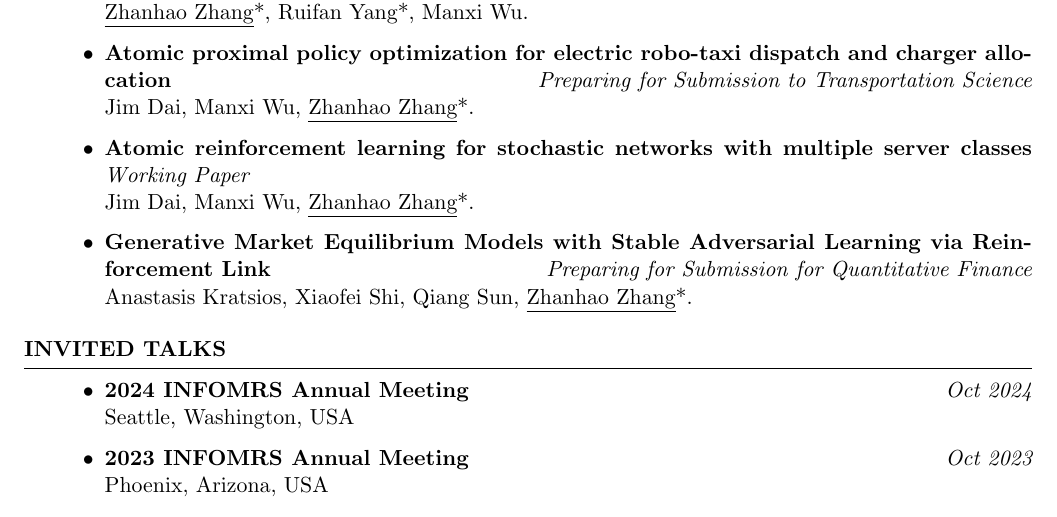
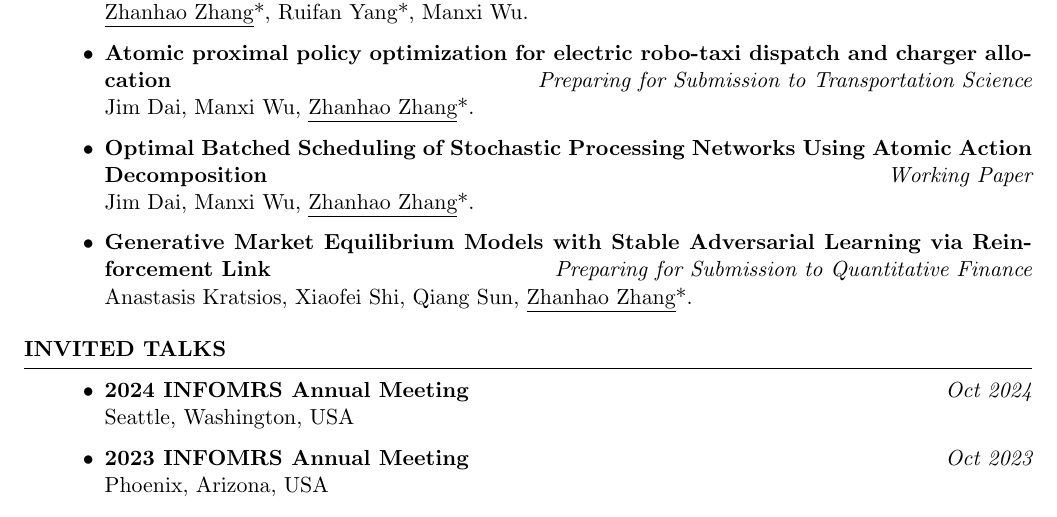
Before and after one commit to zhangz73/zhangz73.github.io, a LaTeX CV (cv/cv.tex): part of page 2 of 3, cut so that both start at the same text. Compiled offline with pdfLaTeX.

Commit message:
update paper titles

```diff
--- a/cv/cv.tex
+++ b/cv/cv.tex
@@ -99,9 +99,9 @@ Junlin Chen*, Manxi Wu, Chiwei Yan, \underline{Zhanhao Zhang}*.
 \underline{Zhanhao Zhang}*, Ruifan Yang*, Manxi Wu.
 \item {\bf Atomic proximal policy optimization for electric robo-taxi dispatch and charger allocation}\hfill {\em Preparing for Submission to Transportation Science}\\
 Jim Dai, Manxi Wu, \underline{Zhanhao Zhang}*.
-\item {\bf Atomic reinforcement learning for stochastic networks with multiple server classes}\hfill {\em Working Paper}\\
+\item {\bf Optimal Batched Scheduling of Stochastic Processing Networks Using Atomic Action Decomposition}\hfill {\em Working Paper}\\
 Jim Dai, Manxi Wu, \underline{Zhanhao Zhang}*.
-\item {\bf Generative Market Equilibrium Models with Stable Adversarial Learning via Reinforcement Link}\hfill {\em Preparing for Submission for Quantitative Finance}\\
+\item {\bf Generative Market Equilibrium Models with Stable Adversarial Learning via Reinforcement Link}\hfill {\em Preparing for Submission to Quantitative Finance}\\
 Anastasis Kratsios, Xiaofei Shi, Qiang Sun, \underline{Zhanhao Zhang}*.
 %\item {\bf Efficient Computation of Gromov-Wasserstein Alignment via a Sparse Frank-Wolfe Method}\hfill {\em In progress}\\
 %\underline{Zhanhao Zhang}*, Qing Feng*, Soroosh Shafiee, Ziv Goldfeld.
```
Also changed, not shown: cv/cv.pdf, 3 other files.
